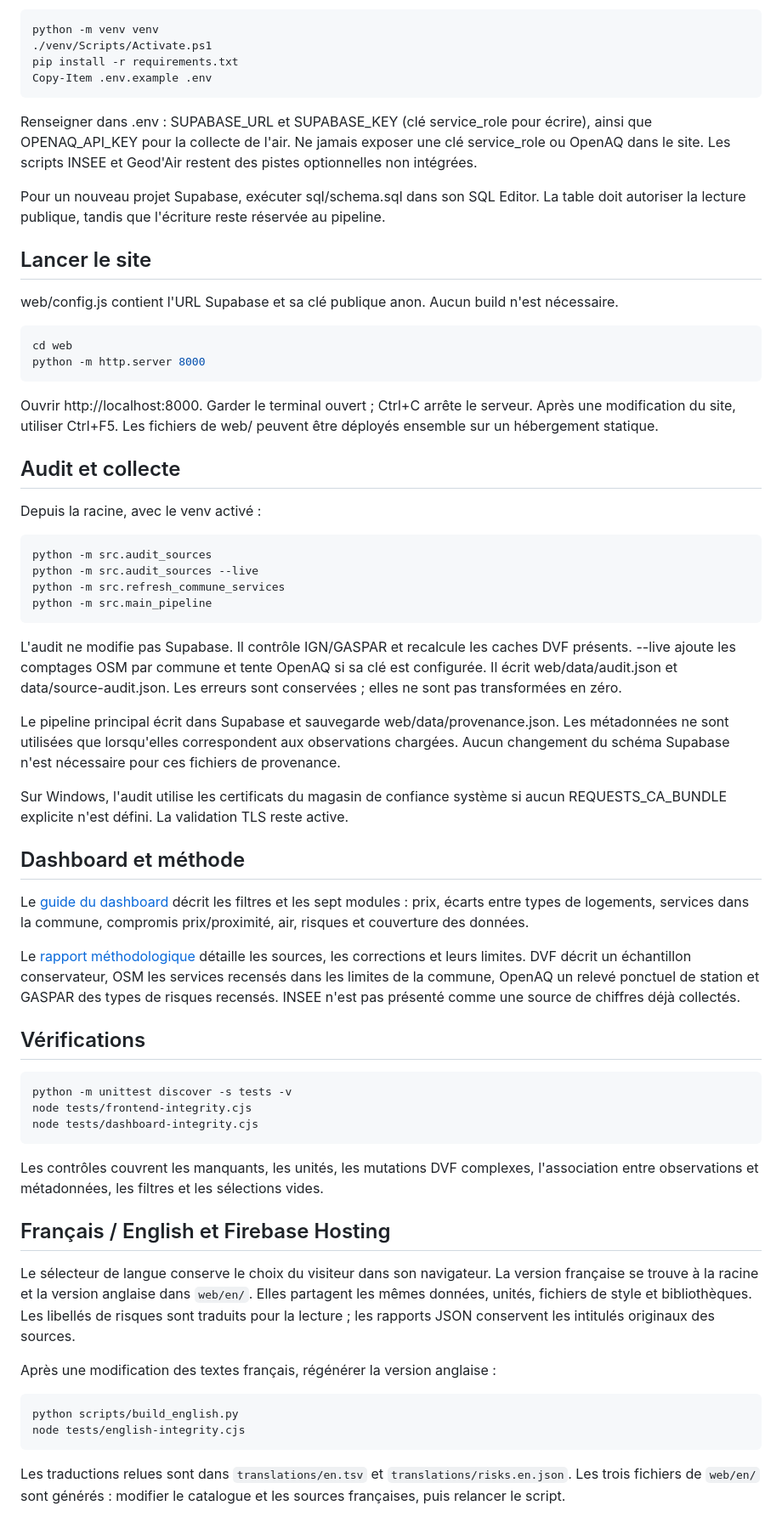
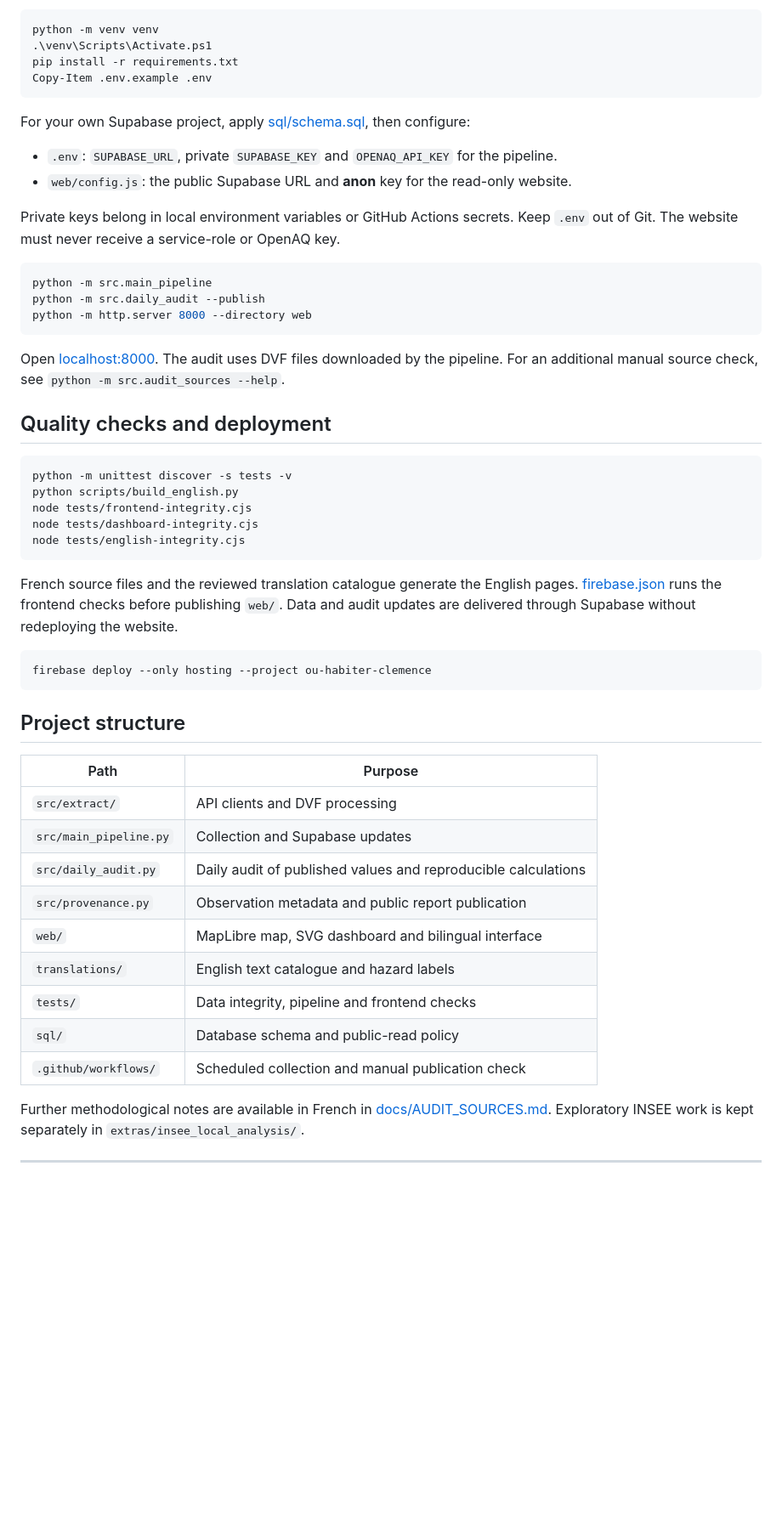
Before and after one commit to clemence6/france-quality-of-life, a Markdown page: README.md, the part around one of its changes. Shown at 85% size. GitHub-like rendering; blank space fills up the shorter version.

Commit message:
Present the project, analytical choices and setup in English

````diff
--- a/README.md
+++ b/README.md
@@ -26,73 +64,55 @@ Créer un environnement Python et installer les dépendances de requirements.txt
 python -m venv venv
-./venv/Scripts/Activate.ps1
+.\venv\Scripts\Activate.ps1
 pip install -r requirements.txt
 Copy-Item .env.example .env
-~~~
+```
 
-Renseigner dans .env : SUPABASE_URL et SUPABASE_KEY (clé service_role pour écrire), ainsi que OPENAQ_API_KEY pour la collecte de l'air. Ne jamais exposer une clé service_role ou OpenAQ dans le site. Les scripts INSEE et Geod'Air restent des pistes optionnelles non intégrées.
+For your own Supabase project, apply [sql/schema.sql](sql/schema.sql), then configure:
 
-Pour un nouveau projet Supabase, exécuter sql/schema.sql dans son SQL Editor. La table doit autoriser la lecture publique, tandis que l'écriture reste réservée au pipeline.
+- `.env`: `SUPABASE_URL`, private `SUPABASE_KEY` and `OPENAQ_API_KEY` for the pipeline.
+- `web/config.js`: the public Supabase URL and **anon** key for the read-only website.
 
-## Lancer le site
+Private keys belong in local environment variables or GitHub Actions secrets. Keep `.env` out of Git. The website must never receive a service-role or OpenAQ key.
 
-web/config.js contient l'URL Supabase et sa clé publique anon. Aucun build n'est nécessaire.
+```powershell
+python -m src.main_pipeline
+python -m src.daily_audit --publish
+python -m http.server 8000 --directory web
+```
 
-~~~powershell
-cd web
-python -m http.server 8000
-~~~
+Open [localhost:8000](http://localhost:8000). The audit uses DVF files downloaded by the pipeline. For an additional manual source check, see `python -m src.audit_sources --help`.
 
-Ouvrir http://localhost:8000. Garder le terminal ouvert ; Ctrl+C arrête le serveur. Après une modification du site, utiliser Ctrl+F5. Les fichiers de web/ peuvent être déployés ensemble sur un hébergement statique.
+## Quality checks and deployment
 
-## Audit et collecte
-
-Depuis la racine, avec le venv activé :
-
-~~~powershell
-python -m src.audit_sources
-python -m src.audit_sources --live
-python -m src.refresh_commune_services
-python -m src.main_pipeline
-~~~
-
-L'audit ne modifie pas Supabase. Il contrôle IGN/GASPAR et recalcule les caches DVF présents. --live ajoute les comptages OSM par commune et tente OpenAQ si sa clé est configurée. Il écrit web/data/audit.json et data/source-audit.json. Les erreurs sont conservées ; elles ne sont pas transformées en zéro.
-
-Le pipeline principal écrit dans Supabase et sauvegarde web/data/provenance.json. Les métadonnées ne sont utilisées que lorsqu'elles correspondent aux observations chargées. Aucun changement du schéma Supabase n'est nécessaire pour ces fichiers de provenance.
-
-Sur Windows, l'audit utilise les certificats du magasin de confiance système si aucun REQUESTS_CA_BUNDLE explicite n'est défini. La validation TLS reste active.
-
-## Dashboard et méthode
-
-Le [guide du dashboard](docs/DASHBOARD.md) décrit les filtres et les sept modules : prix, écarts entre types de logements, services dans la commune, compromis prix/proximité, air, risques et couverture des données.
-
-Le [rapport méthodologique](docs/AUDIT_SOURCES.md) détaille les sources, les corrections et leurs limites. DVF décrit un échantillon conservateur, OSM les services recensés dans les limites de la commune, OpenAQ un relevé ponctuel de station et GASPAR des types de risques recensés. INSEE n'est pas présenté comme une source de chiffres déjà collectés.
-
-## Vérifications
-
-~~~powershell
+```powershell
 python -m unittest discover -s tests -v
+python scripts/build_english.py
 node tests/frontend-integrity.cjs
 node tests/dashboard-integrity.cjs
-~~~
+node tests/english-integrity.cjs
+```
 
-Les contrôles couvrent les manquants, les unités, les mutations DVF complexes, l'association entre observations et métadonnées, les filtres et les sélections vides.
+French source files and the reviewed translation catalogue generate the English pages. [firebase.json](firebase.json) runs the frontend checks before publishing `web/`. Data and audit updates are delivered through Supabase without redeploying the website.
 
-## Français / English et Firebase Hosting
+```powershell
+firebase deploy --only hosting --project ou-habiter-clemence
+```
 
-Le sélecteur de langue conserve le choix du visiteur dans son navigateur. La
-version française se trouve à la racine et la version anglaise dans `web/en/`.
-Elles partagent les mêmes données, unités, fichiers de style et bibliothèques.
-Les libellés de risques sont traduits pour la lecture ; les rapports JSON
-conservent les intitulés originaux des sources.
+## Project structure
 
-Après une modification des textes français, régénérer la version anglaise :
+| Path | Purpose |
+| --- | --- |
+| `src/extract/` | API clients and DVF processing |
+| `src/main_pipeline.py` | Collection and Supabase updates |
+| `src/daily_audit.py` | Daily audit of published values and reproducible calculations |
+| `src/provenance.py` | Observation metadata and public report publication |
+| `web/` | MapLibre map, SVG dashboard and bilingual interface |
+| `translations/` | English text catalogue and hazard labels |
+| `tests/` | Data integrity, pipeline and frontend checks |
+| `sql/` | Database schema and public-read policy |
+| `.github/workflows/` | Scheduled collection and manual publication check |
 
-~~~powershell
-python scripts/build_english.py
-node tests/english-integrity.cjs
-~~~
+Further methodological notes are available in French in [docs/AUDIT_SOURCES.md](docs/AUDIT_SOURCES.md). Exploratory INSEE work is kept separately in `extras/insee_local_analysis/`.
 
-Les traductions relues sont dans `translations/en.tsv` et
-`translations/risks.en.json`. Les trois fichiers de `web/en/` sont générés :
-modifier le catalogue et les sources françaises, puis relancer le script.
+---
 
````
Also changed, not shown: other parts of README.md (+57 -107 lines).
